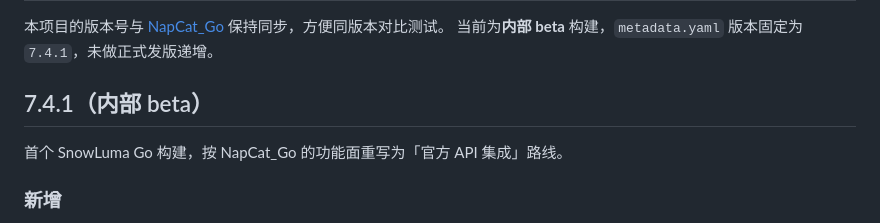
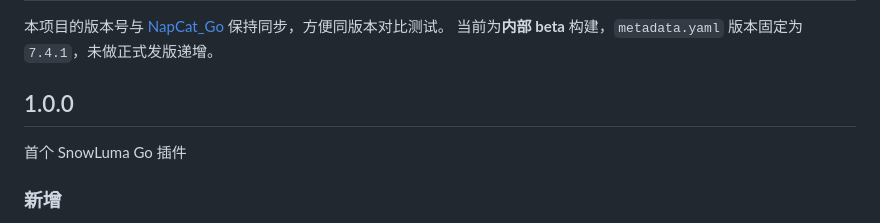
Before and after one commit to SATA-F5/Snowluma-Go, a Markdown page: CHANGELOG.md, the part around the change. Drawn GitHub-style.

Commit message:
Change versioning and update project details
Update version from 7.4.1 to 1.0.0 and change project description.

```diff
--- a/CHANGELOG.md
+++ b/CHANGELOG.md
@@ -3,9 +3,9 @@
 本项目的版本号与 [NapCat_Go](https://github.com/SATA-F5/NC-Go) 保持同步，方便同版本对比测试。
 当前为**内部 beta** 构建，`metadata.yaml` 版本固定为 `7.4.1`，未做正式发版递增。
 
-## 7.4.1（内部 beta）
+## 1.0.0
 
-首个 SnowLuma Go 构建，按 NapCat_Go 的功能面重写为「官方 API 集成」路线。
+首个 SnowLuma Go 插件
 
 ### 新增
 
```
